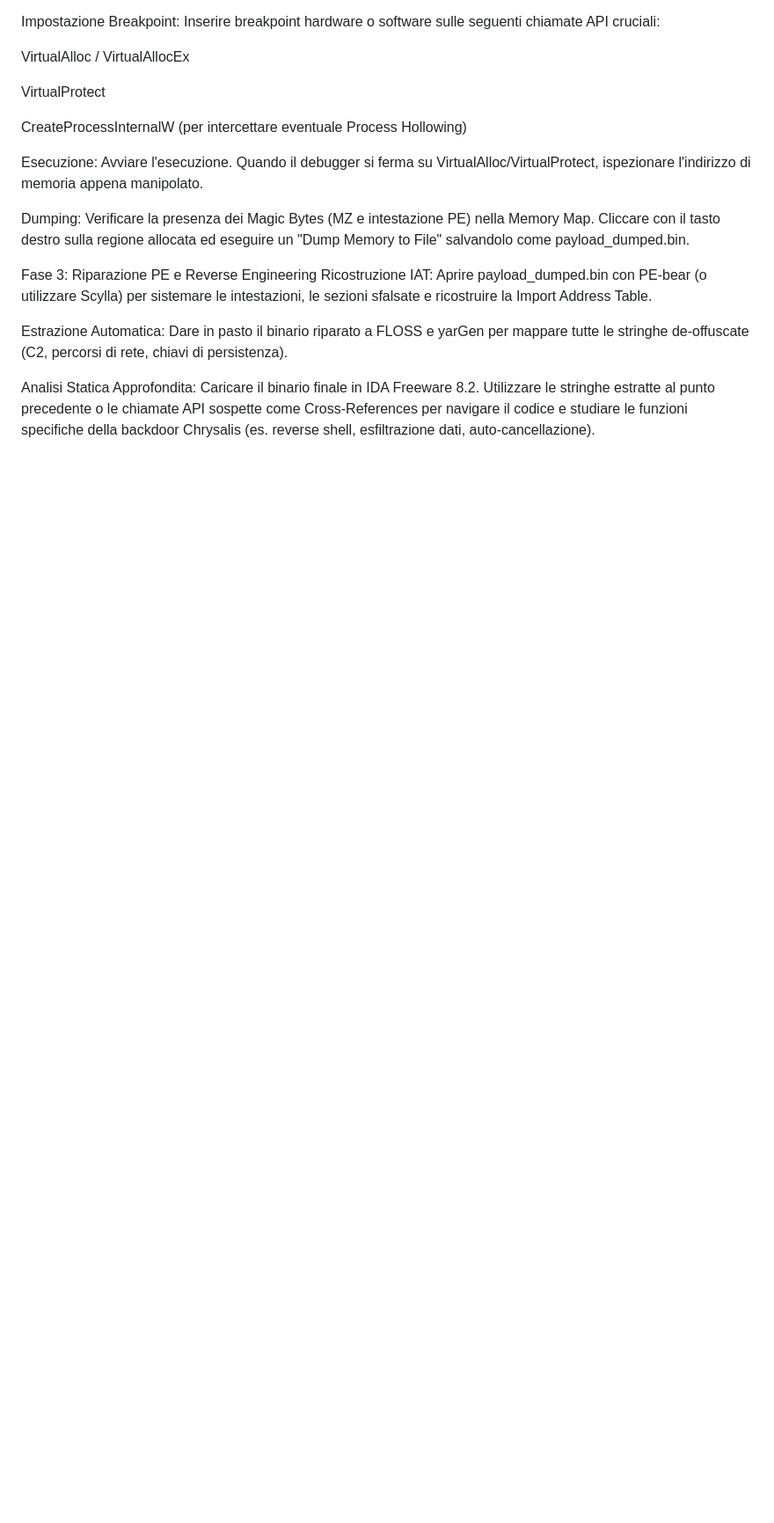
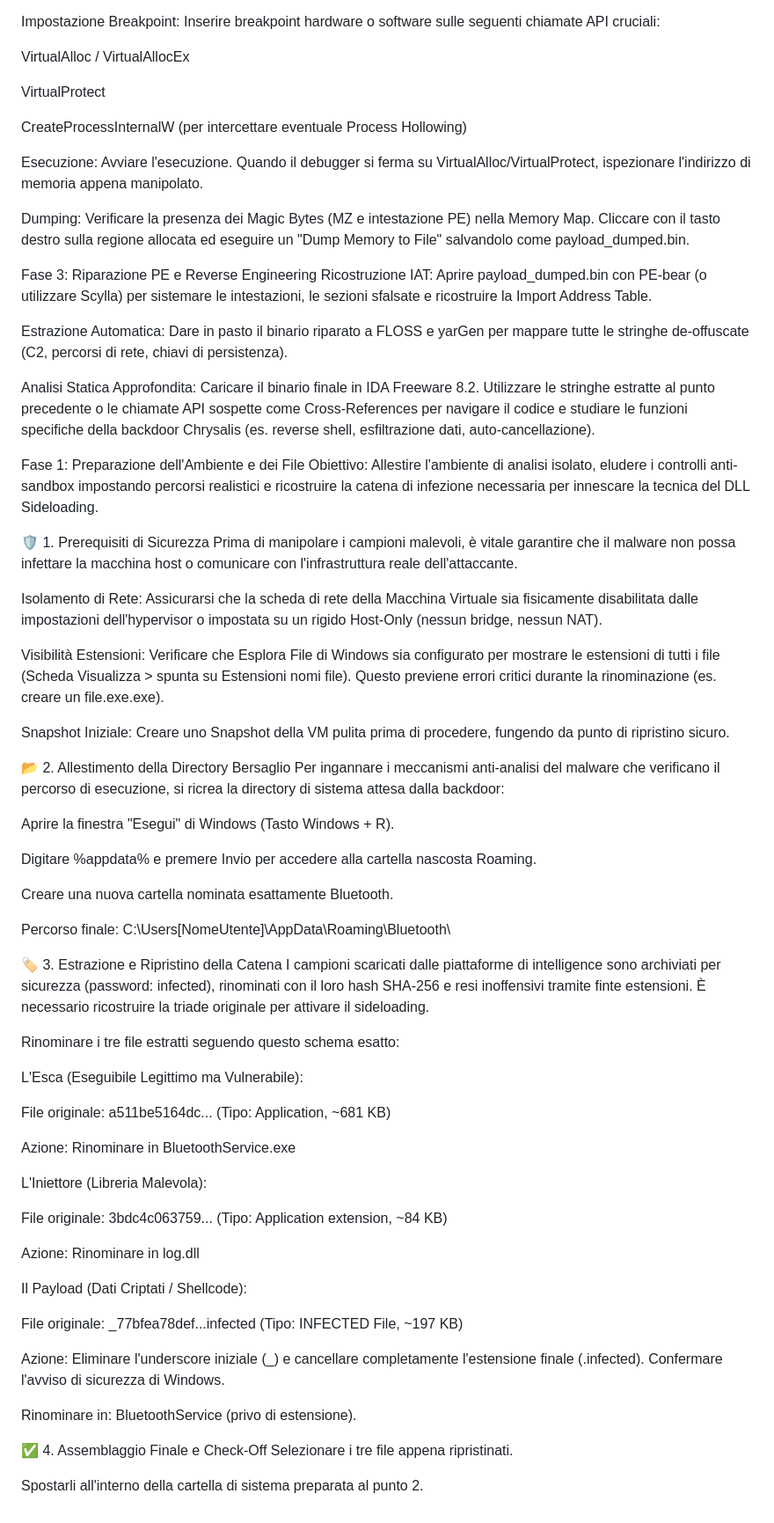
Before and after one commit to GabCovone/ChrysalisAnalysis, a Markdown page: README.md, the part around the change. Shown at 88% size. GitHub-like rendering; blank space fills up the shorter version.

Commit message:
aggiunta FASE 1 al README

```diff
--- a/README.md
+++ b/README.md
@@ -65,3 +65,57 @@ Ricostruzione IAT: Aprire payload_dumped.bin con PE-bear (o utilizzare Scylla) p
 Estrazione Automatica: Dare in pasto il binario riparato a FLOSS e yarGen per mappare tutte le stringhe de-offuscate (C2, percorsi di rete, chiavi di persistenza).
 
 Analisi Statica Approfondita: Caricare il binario finale in IDA Freeware 8.2. Utilizzare le stringhe estratte al punto precedente o le chiamate API sospette come Cross-References per navigare il codice e studiare le funzioni specifiche della backdoor Chrysalis (es. reverse shell, esfiltrazione dati, auto-cancellazione).
+
+
+Fase 1: Preparazione dell'Ambiente e dei File
+Obiettivo: Allestire l'ambiente di analisi isolato, eludere i controlli anti-sandbox impostando percorsi realistici e ricostruire la catena di infezione necessaria per innescare la tecnica del DLL Sideloading.
+
+🛡️ 1. Prerequisiti di Sicurezza
+Prima di manipolare i campioni malevoli, è vitale garantire che il malware non possa infettare la macchina host o comunicare con l'infrastruttura reale dell'attaccante.
+
+Isolamento di Rete: Assicurarsi che la scheda di rete della Macchina Virtuale sia fisicamente disabilitata dalle impostazioni dell'hypervisor o impostata su un rigido Host-Only (nessun bridge, nessun NAT).
+
+Visibilità Estensioni: Verificare che Esplora File di Windows sia configurato per mostrare le estensioni di tutti i file (Scheda Visualizza > spunta su Estensioni nomi file). Questo previene errori critici durante la rinominazione (es. creare un file.exe.exe).
+
+Snapshot Iniziale: Creare uno Snapshot della VM pulita prima di procedere, fungendo da punto di ripristino sicuro.
+
+📂 2. Allestimento della Directory Bersaglio
+Per ingannare i meccanismi anti-analisi del malware che verificano il percorso di esecuzione, si ricrea la directory di sistema attesa dalla backdoor:
+
+Aprire la finestra "Esegui" di Windows (Tasto Windows + R).
+
+Digitare %appdata% e premere Invio per accedere alla cartella nascosta Roaming.
+
+Creare una nuova cartella nominata esattamente Bluetooth.
+
+Percorso finale: C:\Users\[NomeUtente]\AppData\Roaming\Bluetooth\
+
+🏷️ 3. Estrazione e Ripristino della Catena
+I campioni scaricati dalle piattaforme di intelligence sono archiviati per sicurezza (password: infected), rinominati con il loro hash SHA-256 e resi inoffensivi tramite finte estensioni. È necessario ricostruire la triade originale per attivare il sideloading.
+
+Rinominare i tre file estratti seguendo questo schema esatto:
+
+L'Esca (Eseguibile Legittimo ma Vulnerabile):
+
+File originale: a511be5164dc... (Tipo: Application, ~681 KB)
+
+Azione: Rinominare in BluetoothService.exe
+
+L'Iniettore (Libreria Malevola):
+
+File originale: 3bdc4c063759... (Tipo: Application extension, ~84 KB)
+
+Azione: Rinominare in log.dll
+
+Il Payload (Dati Criptati / Shellcode):
+
+File originale: _77bfea78def...infected (Tipo: INFECTED File, ~197 KB)
+
+Azione: Eliminare l'underscore iniziale (_) e cancellare completamente l'estensione finale (.infected). Confermare l'avviso di sicurezza di Windows.
+
+Rinominare in: BluetoothService (privo di estensione).
+
+✅ 4. Assemblaggio Finale e Check-Off
+Selezionare i tre file appena ripristinati.
+
+Spostarli all'interno della cartella di sistema preparata al punto 2.
```
